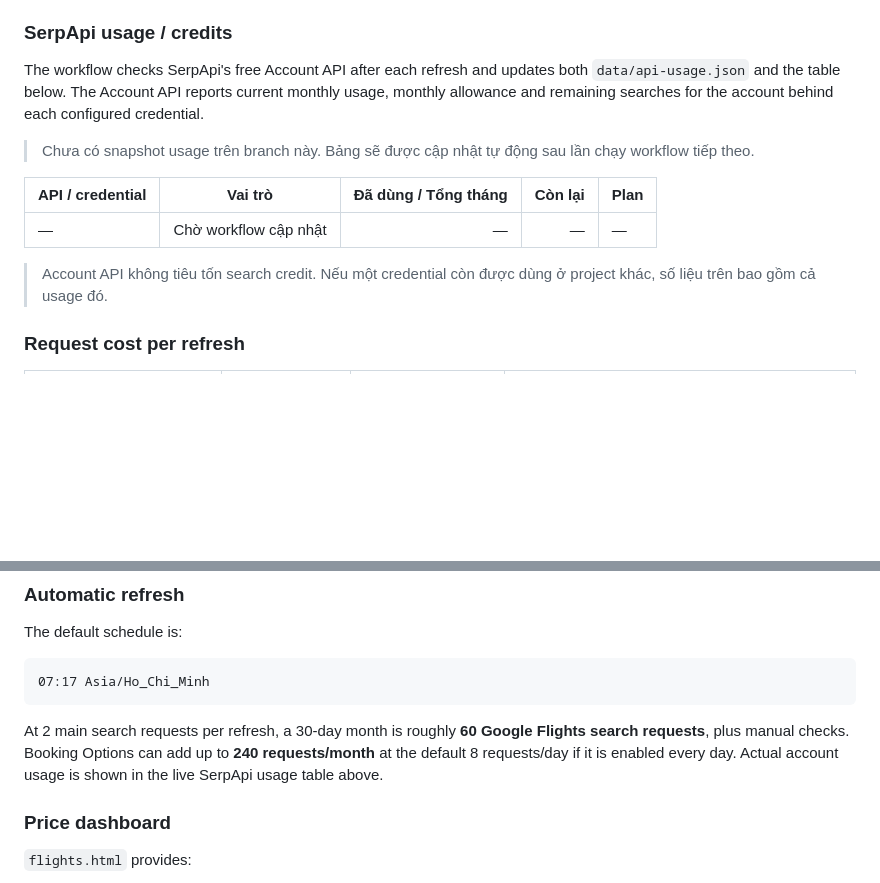
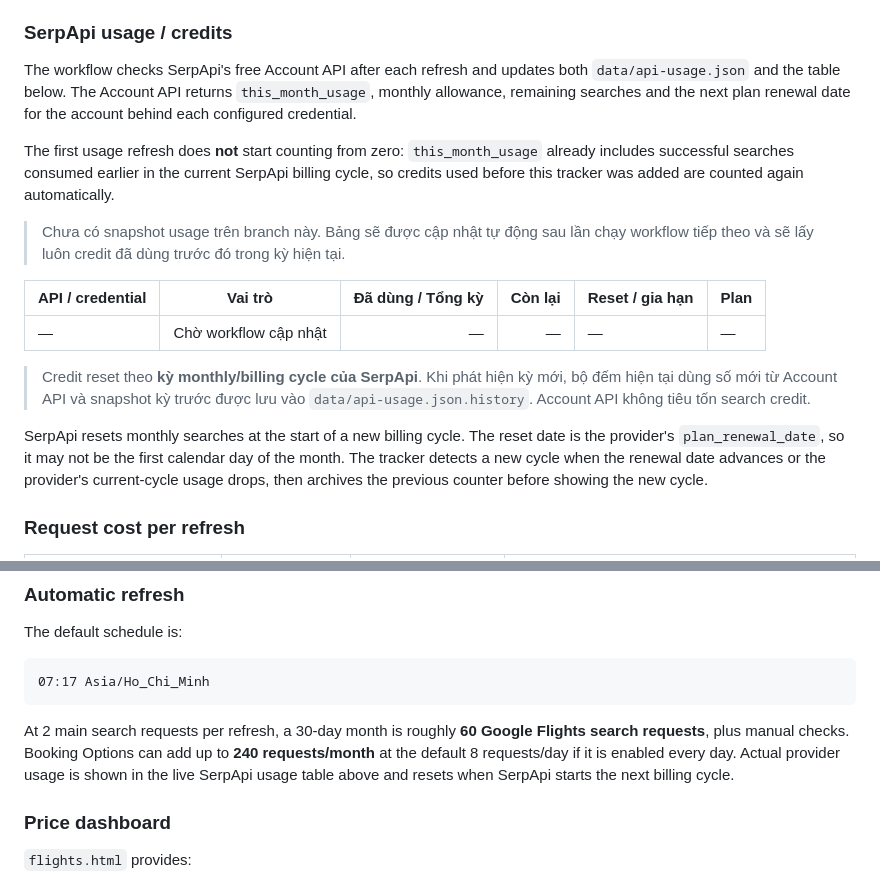
Before and after one commit to ePlus-DEV/trips, a Markdown page: README.md, 2 parts joined by grey strips. Drawn GitHub-style; blank space fills up the shorter version.

Commit message:
docs: explain monthly credit reset and backfill

````diff
--- a/README.md
+++ b/README.md
@@ -41,17 +41,21 @@ If all dedicated flight-tracking/search credentials are exhausted or fail, the w
 
 ### SerpApi usage / credits
 
-The workflow checks SerpApi's free Account API after each refresh and updates both `data/api-usage.json` and the table below. The Account API reports current monthly usage, monthly allowance and remaining searches for the account behind each configured credential.
+The workflow checks SerpApi's free Account API after each refresh and updates both `data/api-usage.json` and the table below. The Account API returns `this_month_usage`, monthly allowance, remaining searches and the next plan renewal date for the account behind each configured credential.
+
+The first usage refresh does **not** start counting from zero: `this_month_usage` already includes successful searches consumed earlier in the current SerpApi billing cycle, so credits used before this tracker was added are counted again automatically.
 
 <!-- API_USAGE_START -->
-> Chưa có snapshot usage trên branch này. Bảng sẽ được cập nhật tự động sau lần chạy workflow tiếp theo.
+> Chưa có snapshot usage trên branch này. Bảng sẽ được cập nhật tự động sau lần chạy workflow tiếp theo và sẽ lấy luôn credit đã dùng trước đó trong kỳ hiện tại.
 
-| API / credential | Vai trò | Đã dùng / Tổng tháng | Còn lại | Plan |
-|---|---|---:|---:|---|
-| — | Chờ workflow cập nhật | — | — | — |
+| API / credential | Vai trò | Đã dùng / Tổng kỳ | Còn lại | Reset / gia hạn | Plan |
+|---|---|---:|---:|---|---|
+| — | Chờ workflow cập nhật | — | — | — | — |
 
-> Account API không tiêu tốn search credit. Nếu một credential còn được dùng ở project khác, số liệu trên bao gồm cả usage đó.
+> Credit reset theo **kỳ monthly/billing cycle của SerpApi**. Khi phát hiện kỳ mới, bộ đếm hiện tại dùng số mới từ Account API và snapshot kỳ trước được lưu vào `data/api-usage.json.history`. Account API không tiêu tốn search credit.
 <!-- API_USAGE_END -->
+
+SerpApi resets monthly searches at the start of a new billing cycle. The reset date is the provider's `plan_renewal_date`, so it may not be the first calendar day of the month. The tracker detects a new cycle when the renewal date advances or the provider's current-cycle usage drops, then archives the previous counter before showing the new cycle.
 
 ### Request cost per refresh
 
@@ -156,7 +160,7 @@ The default schedule is:
 07:17 Asia/Ho_Chi_Minh
 ```
 
-At 2 main search requests per refresh, a 30-day month is roughly **60 Google Flights search requests**, plus manual checks. Booking Options can add up to **240 requests/month** at the default 8 requests/day if it is enabled every day. Actual account usage is shown in the live SerpApi usage table above.
+At 2 main search requests per refresh, a 30-day month is roughly **60 Google Flights search requests**, plus manual checks. Booking Options can add up to **240 requests/month** at the default 8 requests/day if it is enabled every day. Actual provider usage is shown in the live SerpApi usage table above and resets when SerpApi starts the next billing cycle.
 
 ### Price dashboard
 
````
